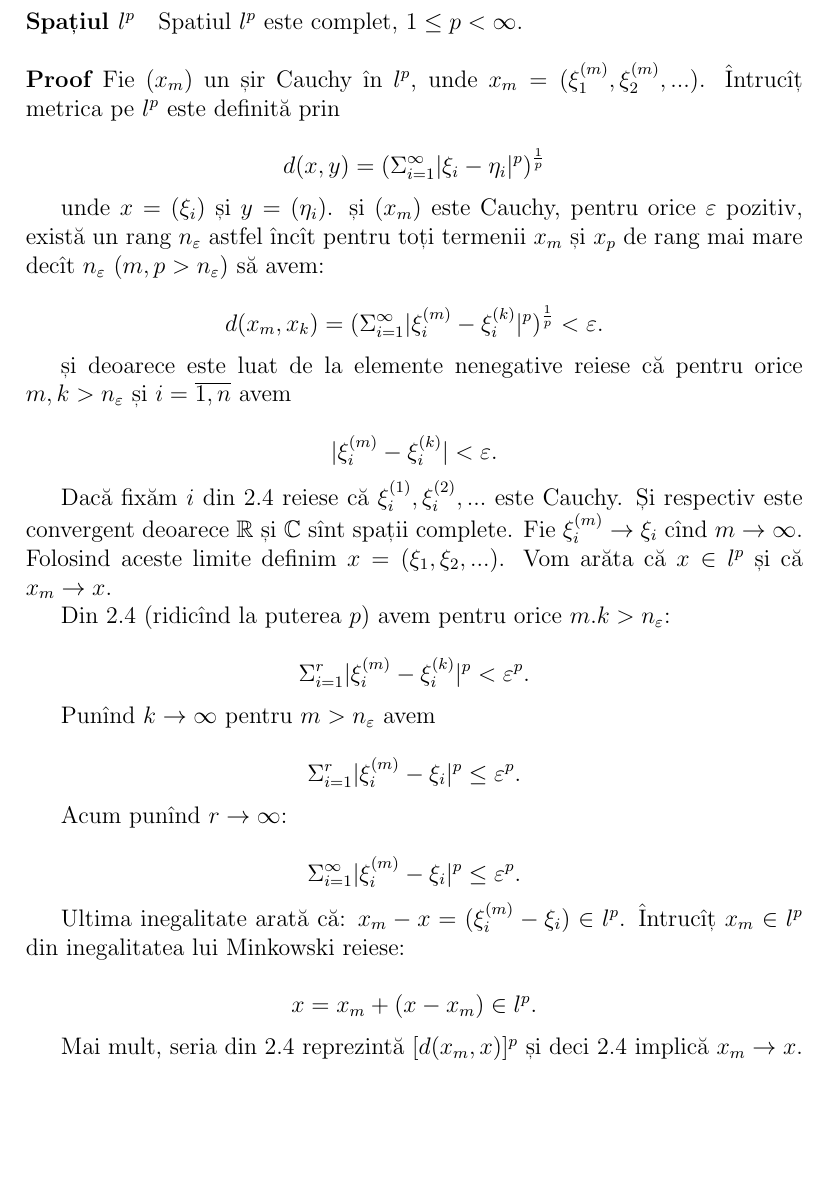
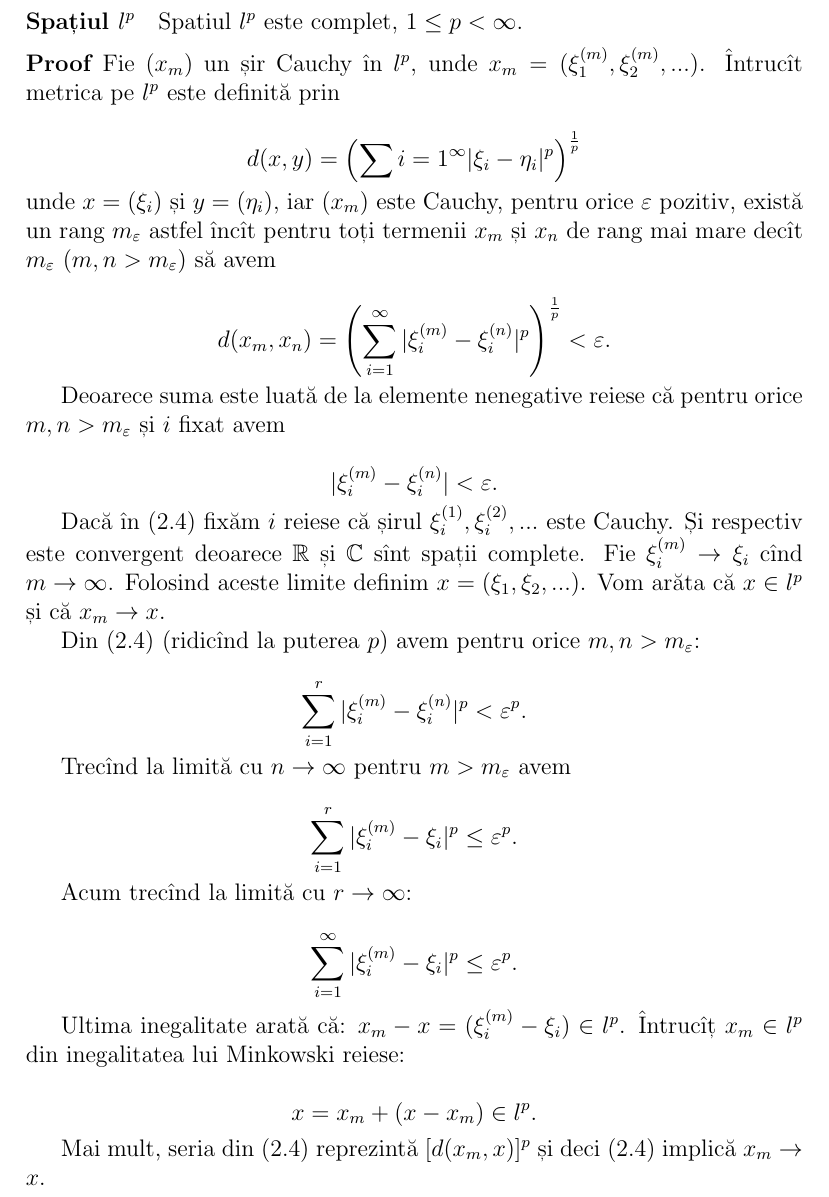
Before and after one commit to vundicind/analiza-functionala, a LaTeX document (curs.tex): part of page 7 of 9, cut so that both start at the same text, the shorter picture padded with empty space. Compiled offline with pdfLaTeX.

Commit message:
Redactare $l^p$ este complet.

```diff
--- a/curs.tex
+++ b/curs.tex
@@ -281,45 +281,45 @@ Rezultă că $(\xi_i)$ este șir convergent, i.e. $x=(x_i)\in c$. Așadar $x\in
 \paragraph{Spațiul $l^p$} Spatiul $l^p$ este complet, $1\leq p<\infty$.
 
 \begin{proof}
-Fie $(x_m)$ un șir Cauchy în $l^p$, unde $x_m=(\xi_1^{(m)},\xi_2^{(m)},...)$. Întrucîț metrica pe $l^p$ este definită prin
+Fie $(x_m)$ un șir Cauchy în $l^p$, unde $x_m=(\xi_1^{(m)},\xi_2^{(m)},...)$. Întrucît metrica pe $l^p$ este definită prin
 
 \[
-  d(x,y) = (\Sigma_{i=1}^\infty |\xi_i - \eta_i|^p)^{\frac{1}{p}}
+  d(x,y) = \left(\sum{i=1}^\infty |\xi_i - \eta_i|^p\right)^{\frac{1}{p}}
 \]
 
-unde $x=(\xi_i)$ și $y=(\eta_i)$.  și $(x_m)$ este Cauchy, pentru orice $\varepsilon$ pozitiv, există un rang $n_{\varepsilon}$ astfel încît pentru toți termenii $x_m$ și $x_p$ de rang mai mare decît $n_{\varepsilon}$ ($m,p>n_{\varepsilon}$) să avem:
+\noindent unde $x=(\xi_i)$ și $y=(\eta_i)$, iar $(x_m)$ este Cauchy, pentru orice $\varepsilon$ pozitiv, există un rang $m_{\varepsilon}$ astfel încît pentru toți termenii $x_m$ și $x_n$ de rang mai mare decît $m_{\varepsilon}$ ($m,n>m_{\varepsilon}$) să avem
 
 \[
 \label{l3}
-d(x_m,x_k) = (\Sigma_{i=1}^\infty |\xi_i^{(m)} - \xi_i^{(k)}|^p)^{\frac{1}{p}} < \varepsilon.
+d(x_m,x_n) = \left(\sum_{i=1}^\infty |\xi_i^{(m)} - \xi_i^{(n)}|^p\right)^{\frac{1}{p}} < \varepsilon.
 \]
 
-și deoarece este luat de la elemente nenegative reiese că pentru orice $m,k>n_\varepsilon$ și $i=\overline{1,n}$ avem
+Deoarece suma este luată de la elemente nenegative reiese că pentru orice $m,n>m_\varepsilon$ și $i$ fixat avem
 
 \[
 \label{l4}
-|\xi_i^{(m)} - \xi_i^{(k)}| < \varepsilon.
+|\xi_i^{(m)} - \xi_i^{(n)}| < \varepsilon.
 \]
 
-Dacă fixăm $i$ din \ref{l4} reiese că $\xi_i^{(1)},\xi_i^{(2)},...$ este Cauchy. Și respectiv este convergent deoarece $\mathbb{R}$ și $\mathbb{C}$ sînt spații complete. Fie $\xi_i^{(m)}\to \xi_i$ cînd $m\to\infty$. Folosind aceste limite definim $x=(\xi_1, \xi_2,...)$. Vom arăta că $x\in l^p$ și că $x_m\to x$.
+Dacă în \eqref{l4} fixăm $i$ reiese că șirul $\xi_i^{(1)},\xi_i^{(2)},...$ este Cauchy. Și respectiv este convergent deoarece $\mathbb{R}$ și $\mathbb{C}$ sînt spații complete. Fie $\xi_i^{(m)}\to \xi_i$ cînd $m\to\infty$. Folosind aceste limite definim $x=(\xi_1, \xi_2,...)$. Vom arăta că $x\in l^p$ și că $x_m\to x$.
 
-Din \ref{l3} (ridicînd la puterea $p$) avem pentru orice $m.k>n_\varepsilon$:
+Din \eqref{l3} (ridicînd la puterea $p$) avem pentru orice $m,n>m_\varepsilon$:
 
 \[
-\Sigma_{i=1}^r |\xi_i^{(m)} - \xi_i^{(k)}|^p < \varepsilon^p.
+\sum_{i=1}^r |\xi_i^{(m)} - \xi_i^{(n)}|^p < \varepsilon^p.
 \]
 
-Punînd $k\to\infty$ pentru $m>n_\varepsilon$ avem
+Trecînd la limită cu $n\to\infty$ pentru $m>m_\varepsilon$ avem
 
 \[
-\Sigma_{i=1}^r |\xi_i^{(m)} - \xi_i|^p \leq \varepsilon^p.
+\sum_{i=1}^r |\xi_i^{(m)} - \xi_i|^p \leq \varepsilon^p.
 \]
 
-Acum punînd $r\to\infty$:
+Acum trecînd la limită cu $r\to\infty$:
 
 \[
 \label{l5}
-\Sigma_{i=1}^\infty |\xi_i^{(m)} - \xi_i|^p \leq \varepsilon^p.
+\sum_{i=1}^\infty |\xi_i^{(m)} - \xi_i|^p \leq \varepsilon^p.
 \]
 
 Ultima inegalitate arată că: $x_m-x=(\xi_i^{(m)}-\xi_i)\in l^p$. Întrucîț $x_m\in l^p$ din inegalitatea lui Minkowski reiese:
@@ -328,7 +328,7 @@ Ultima inegalitate arată că: $x_m-x=(\xi_i^{(m)}-\xi_i)\in l^p$. Întrucîț $
 x=x_m+(x-x_m)\in l^p.
 \]
 
-Mai mult, seria din \ref{l5} reprezintă $[d(x_m,x)]^p$ și deci \ref{l5} implică $x_m\to x$.
+Mai mult, seria din \eqref{l5} reprezintă $[d(x_m,x)]^p$ și deci \eqref{l5} implică $x_m\to x$.
 
 \end{proof}
 
```
